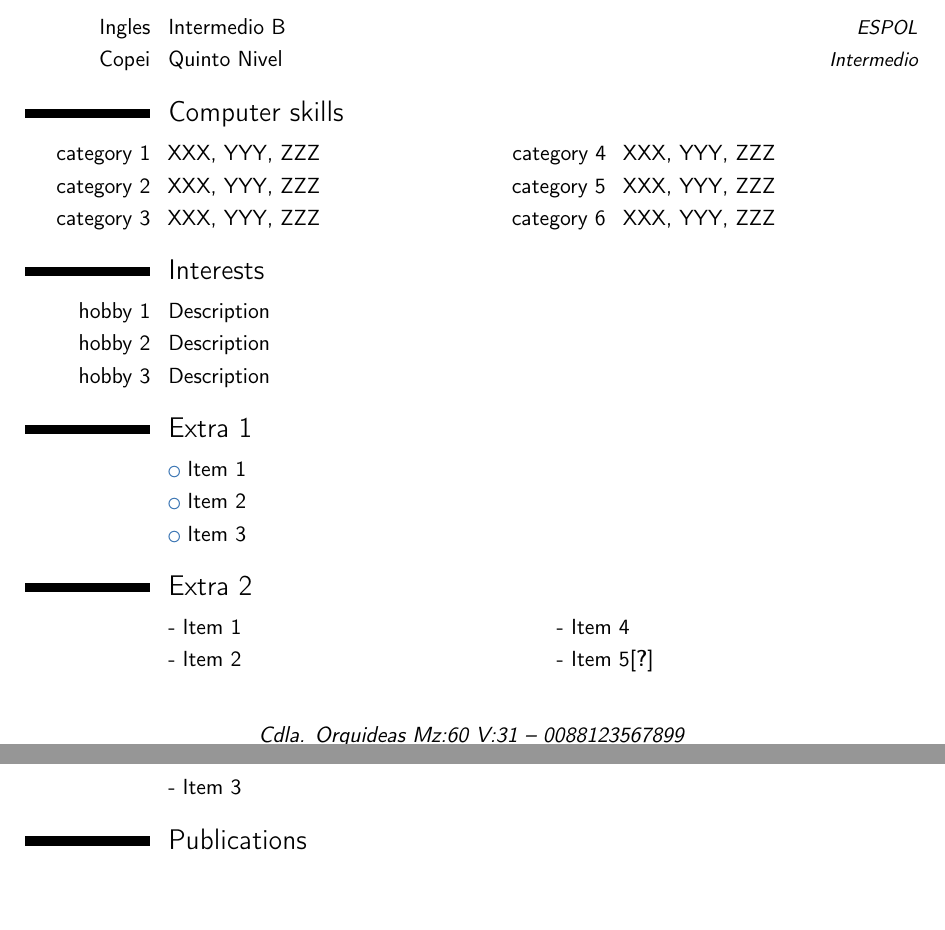
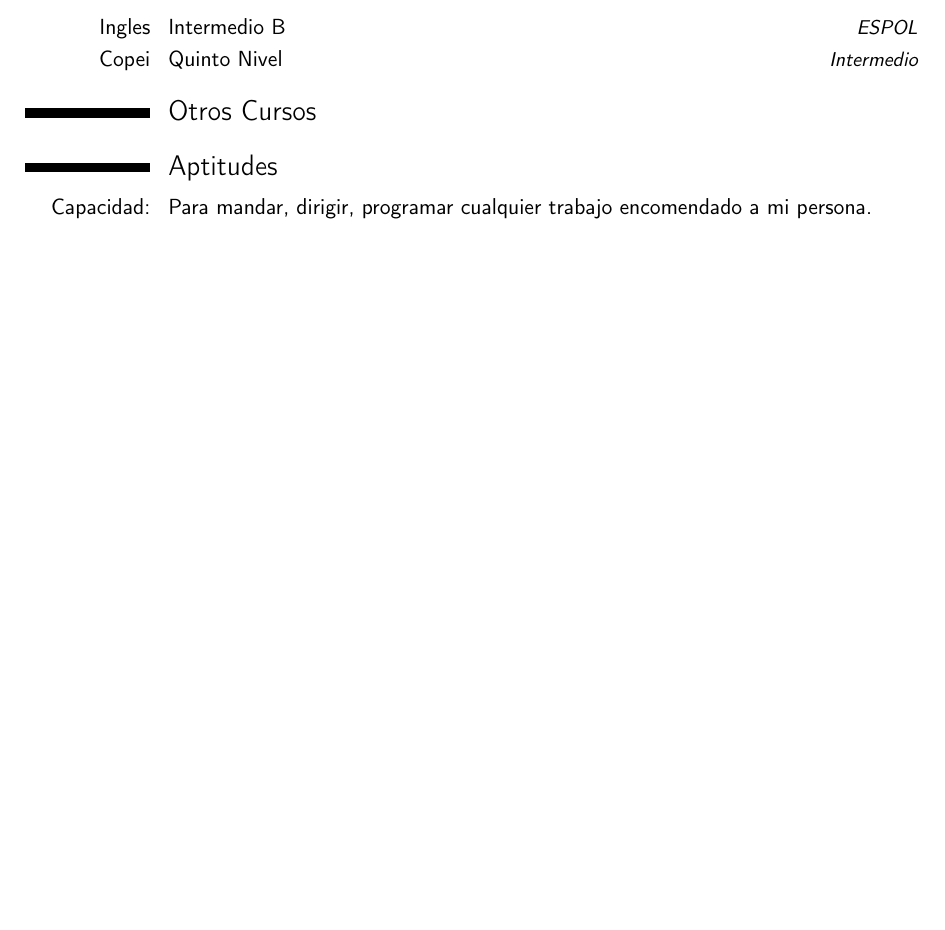
Before and after one commit to gianella/CV, a LaTeX CV (template.tex): two parts of pages 1 and 2 of 3 before the commit and part of page 1 of 2 after it, the two joined at a grey line, cut so that both start at the same text, the shorter picture padded with empty space. Compiled offline with pdfLaTeX.

Commit message:
Otros Cursos y Aptitudes

```diff
--- a/template.tex
+++ b/template.tex
@@ -65,43 +65,11 @@
 \cvitemwithcomment{Ingles}{Intermedio B}{ESPOL}
 \cvitemwithcomment{Copei}{Quinto Nivel}{Intermedio}
 
-\section{Computer skills}
-\cvdoubleitem{category 1}{XXX, YYY, ZZZ}{category 4}{XXX, YYY, ZZZ}
-\cvdoubleitem{category 2}{XXX, YYY, ZZZ}{category 5}{XXX, YYY, ZZZ}
-\cvdoubleitem{category 3}{XXX, YYY, ZZZ}{category 6}{XXX, YYY, ZZZ}
+\section{Otros Cursos}
+\cvdoubleitem{XHTML y CSS}{ESPOL}
 
-\section{Interests}
-\cvitem{hobby 1}{Description}
-\cvitem{hobby 2}{Description}
-\cvitem{hobby 3}{Description}
-
-\section{Extra 1}
-\cvlistitem{Item 1}
-\cvlistitem{Item 2}
-\cvlistitem{Item 3}
-
-\renewcommand{\listitemsymbol}{-~}            % change the symbol for lists
-
-\section{Extra 2}
-\cvlistdoubleitem{Item 1}{Item 4}
-\cvlistdoubleitem{Item 2}{Item 5\cite{book1}}
-\cvlistdoubleitem{Item 3}{}
-
-% Publications from a BibTeX file without multibib
-%  for numerical labels: \renewcommand{\bibliographyitemlabel}{\@biblabel{\arabic{enumiv}}}
-%  to redefine the heading string ("Publications"): \renewcommand{\refname}{Articles}
-\nocite{*}
-\bibliographystyle{plain}
-\bibliography{publications}                   % 'publications' is the name of a BibTeX file
-
-% Publications from a BibTeX file using the multibib package
-%\section{Publications}
-%\nocitebook{book1,book2}
-%\bibliographystylebook{plain}
-%\bibliographybook{publications}              % 'publications' is the name of a BibTeX file
-%\nocitemisc{misc1,misc2,misc3}
-%\bibliographystylemisc{plain}
-%\bibliographymisc{publications}              % 'publications' is the name of a BibTeX file
+\section{Aptitudes}
+\cvitem{Capacidad:}{Para mandar, dirigir, programar cualquier trabajo encomendado a mi persona.}
 
 \clearpage
 %-----       letter       ---------------------------------------------------------
```
